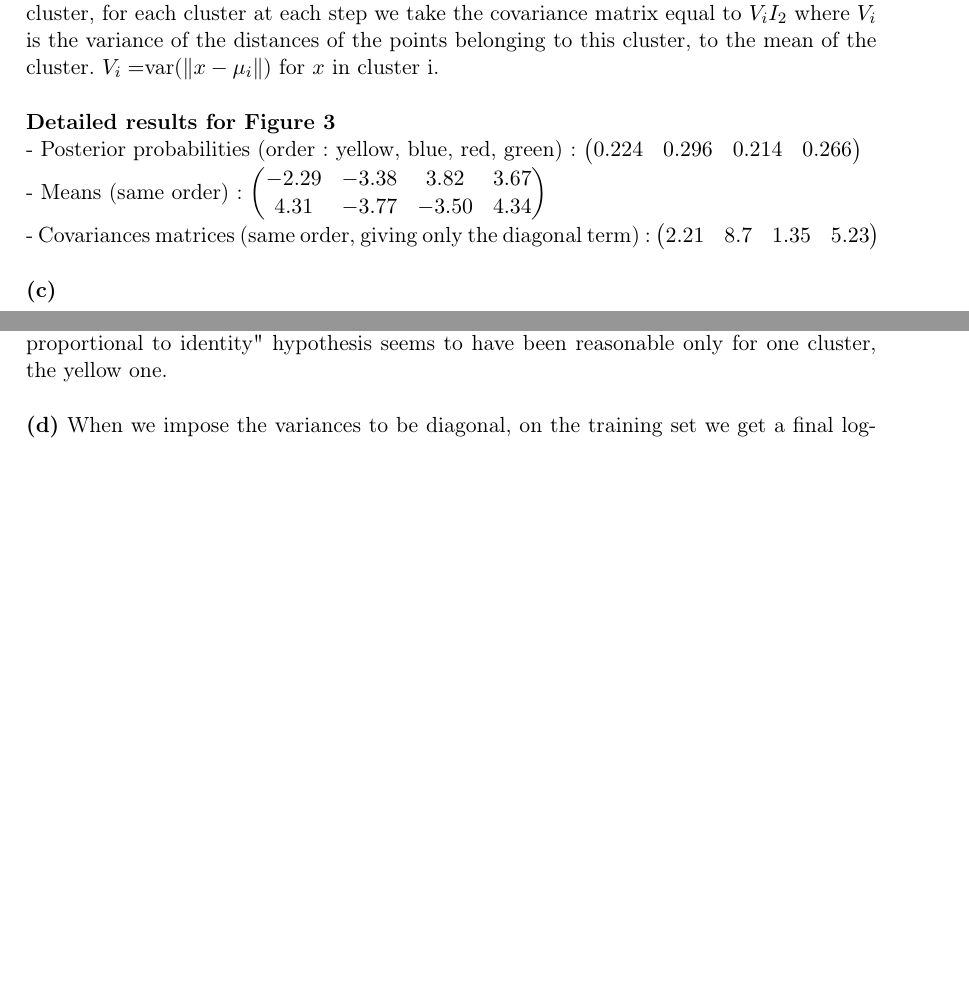
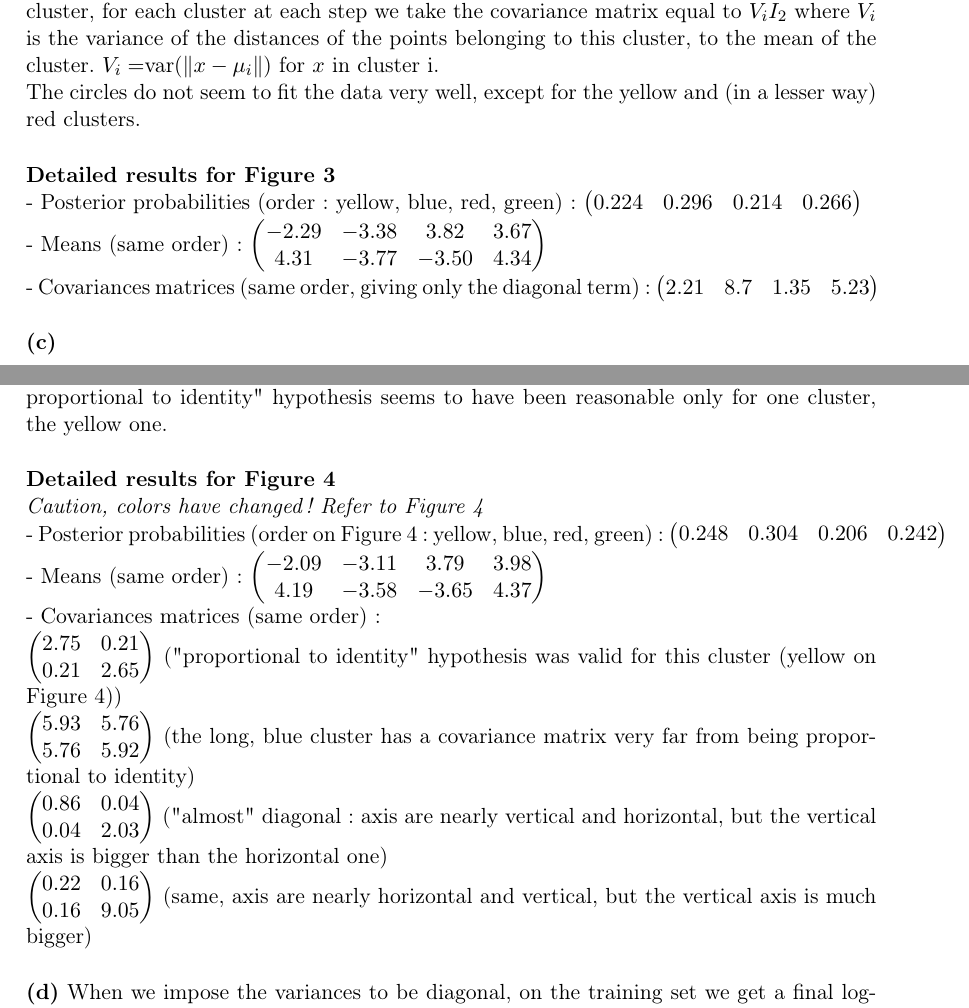
Before and after one commit to Nick-Ol/Probabilistic-Graphical-Models, a LaTeX document (TP2/Report PGM TP2.tex): two parts of pages 6 and 7 of 7 before the commit and two parts of pages 6 and 7 of 8 after it, joined at a grey line, cut so that both start at the same text, the shorter picture padded with empty space. Compiled offline with pdfLaTeX; the source files are stored in an older character set and shown here as Unicode.

Commit message:
Detailed results for Figure 4 (ellipsis)

```diff
--- a/TP2/Report PGM TP2.tex
+++ b/TP2/Report PGM TP2.tex
@@ -214,6 +214,8 @@ $\begin{pmatrix}
 As we forced the variances to be proportional to $I_2$, we get that level sets are circles, because we have $(x-\mu)^T \Sigma^{-1} (x- \mu) = \frac{1}{\sigma^2} \Vert x - \mu \Vert ^2$.
 \\Instead of updating the respective variances with the empirical covariance matrices of each cluster, for each cluster at each step we take the covariance matrix equal to $V_i I_2$ where $V_i$ is the variance of the distances of the points belonging to this cluster, to the mean of the cluster. $V_i =$var($ \Vert x - \mu_i \Vert$) for $x$ in cluster i.
 %
+\\The circles do not seem to fit the data very well, except for the yellow and (in a lesser way) red clusters.
+%
 \\[5mm]
 \textbf{Detailed results for Figure 3}
 \\- Posterior probabilities (order: yellow, blue, red, green) :
@@ -243,6 +245,49 @@ Since no assumption is made on the 4 variances, the level sets are now ellipsis,
 \\We see a much better fit, especially for the long, diagonal cluster (blue). The "covariance proportional to identity" hypothesis seems to have been reasonable only for one cluster, the yellow one.
 %
 \\[5mm]
+\textbf{Detailed results for Figure 4}
+\\\textit{Caution, colors have changed ! Refer to Figure 4}
+\\- Posterior probabilities (order on Figure 4: yellow, blue, red, green) :
+$\begin{pmatrix}
+0.248 & 0.304 & 0.206 & 0.242\\
+\end{pmatrix}$
+%
+\\- Means (same order) :
+$\begin{pmatrix}
+-2.09 & -3.11 & 3.79 & 3.98 \\
+4.19 & -3.58 & -3.65 & 4.37
+\end{pmatrix}$
+%
+\\- Covariances matrices (same order) :
+\\
+$\begin{pmatrix}
+2.75 & 0.21 \\
+0.21 & 2.65
+\end{pmatrix}$
+ ("proportional to identity" hypothesis was valid for this cluster (yellow on Figure 4))
+%
+\\
+$\begin{pmatrix}
+5.93 & 5.76 \\
+5.76 & 5.92
+\end{pmatrix}$
+(the long, blue cluster has a covariance matrix very far from being proportional to identity)
+%
+\\
+$\begin{pmatrix}
+0.86 & 0.04 \\
+0.04 & 2.03
+\end{pmatrix}$
+("almost" diagonal : axis are nearly vertical and horizontal, but the vertical axis is bigger than the horizontal one)
+%
+\\
+$\begin{pmatrix}
+0.22 & 0.16 \\
+0.16 & 9.05
+\end{pmatrix}$
+(same, axis are nearly horizontal and vertical, but the vertical axis is much bigger)
+%
+\\[5mm]
 \textbf{(d)}
 When we impose the variances to be diagonal, on the training set we get a final log-likelihood of approx - 2700. When we relax this constraint, we get a final llh  of approx -2350 : relaxing constrains allows the model to better fit the data.
 \\
```
